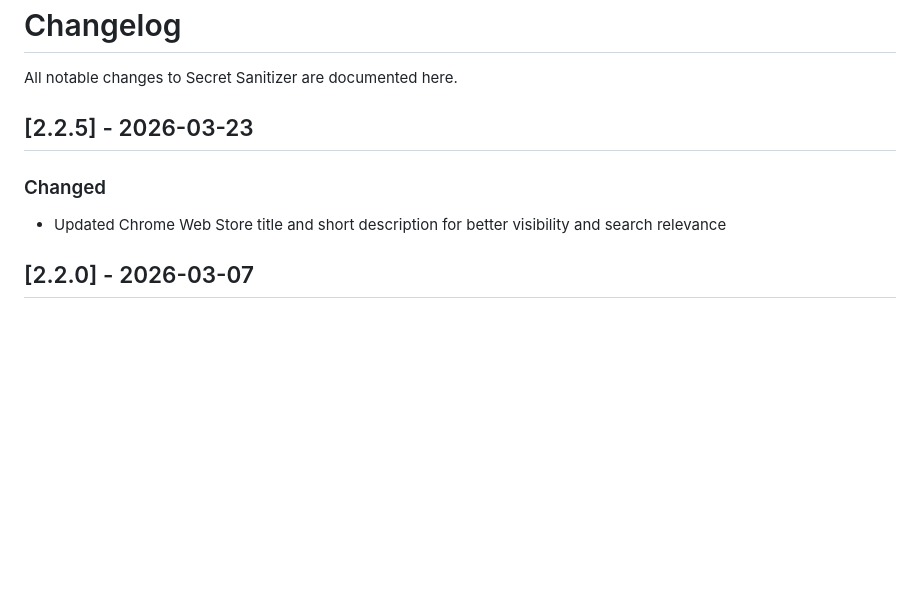
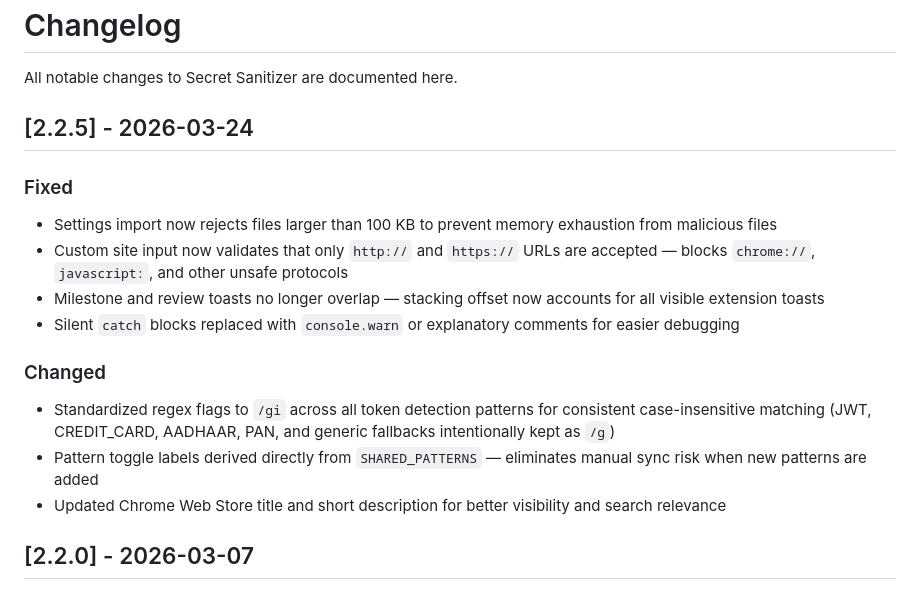
Before and after one commit to souvikghosh957/secret-sanitizer-extension, a Markdown page: CHANGELOG.md, the part around the change. GitHub-like rendering; blank space fills up the shorter version.

Commit message:
v2.2.5: Update CHANGELOG with security & consistency fixes
Co-Authored-By: Claude Sonnet 4.6 <noreply@anthropic.com>

```diff
--- a/CHANGELOG.md
+++ b/CHANGELOG.md
@@ -2,9 +2,17 @@
 
 All notable changes to Secret Sanitizer are documented here.
 
-## [2.2.5] - 2026-03-23
+## [2.2.5] - 2026-03-24
+
+### Fixed
+- Settings import now rejects files larger than 100 KB to prevent memory exhaustion from malicious files
+- Custom site input now validates that only `http://` and `https://` URLs are accepted — blocks `chrome://`, `javascript:`, and other unsafe protocols
+- Milestone and review toasts no longer overlap — stacking offset now accounts for all visible extension toasts
+- Silent `catch` blocks replaced with `console.warn` or explanatory comments for easier debugging
 
 ### Changed
+- Standardized regex flags to `/gi` across all token detection patterns for consistent case-insensitive matching (JWT, CREDIT_CARD, AADHAAR, PAN, and generic fallbacks intentionally kept as `/g`)
+- Pattern toggle labels derived directly from `SHARED_PATTERNS` — eliminates manual sync risk when new patterns are added
 - Updated Chrome Web Store title and short description for better visibility and search relevance
 
 ## [2.2.0] - 2026-03-07
```
